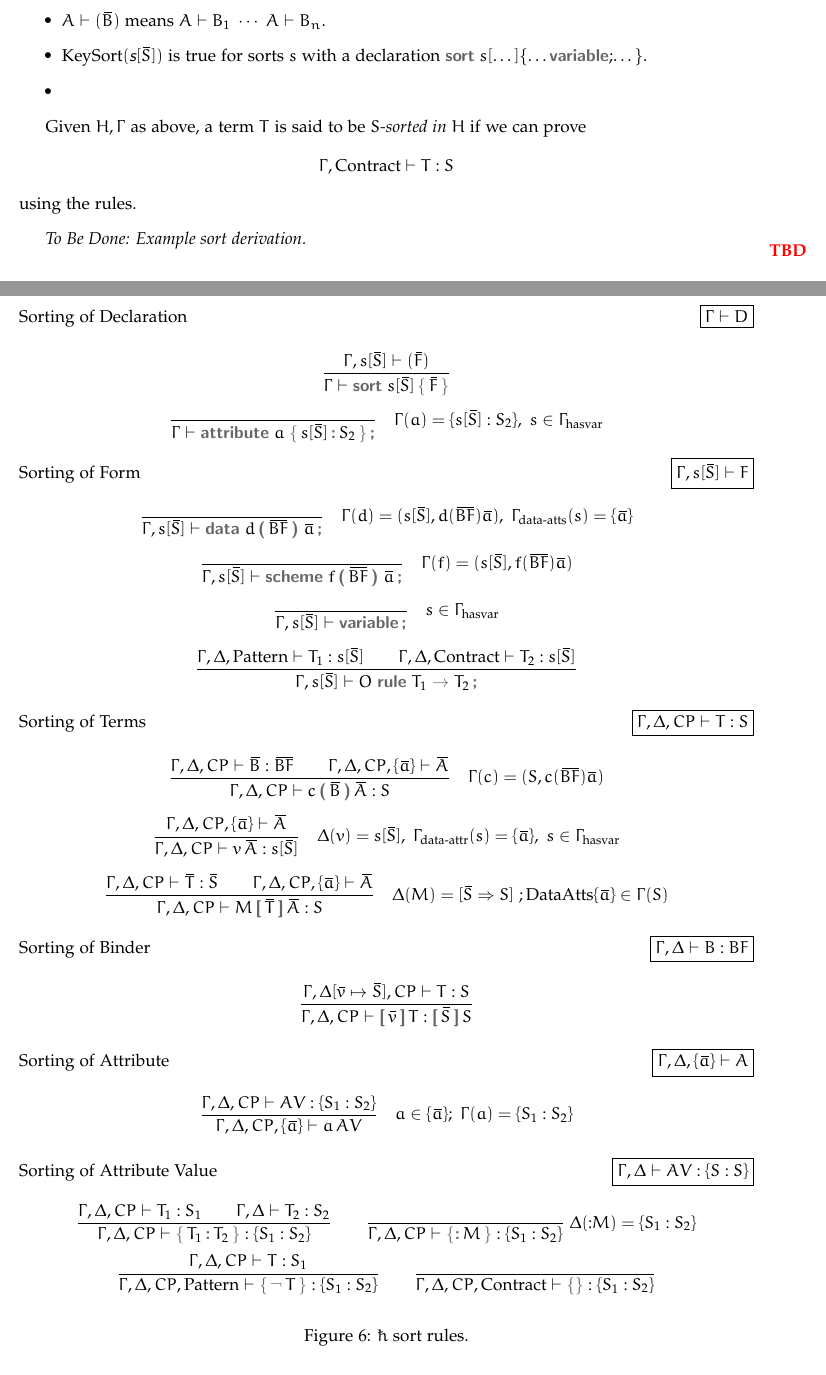
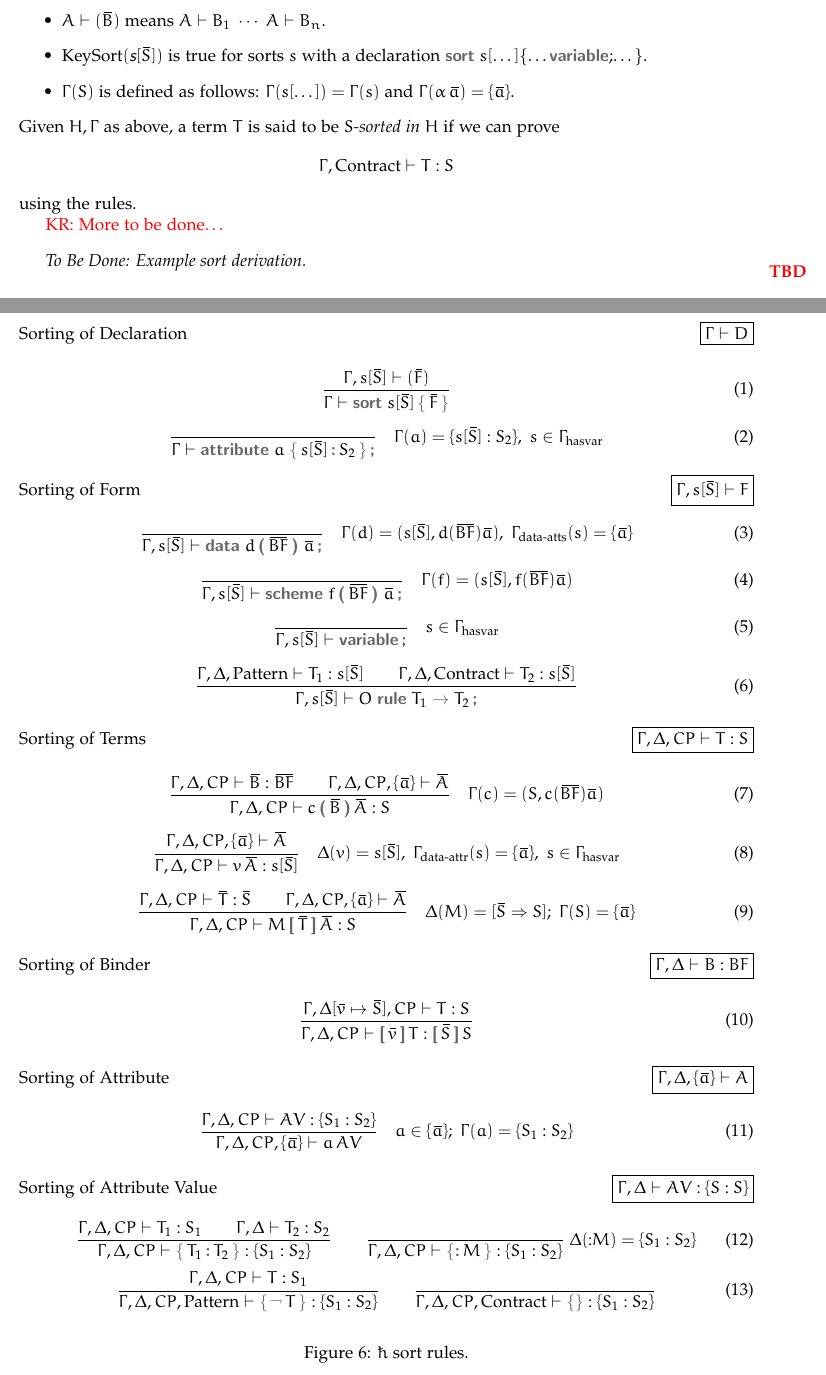
Before and after one commit to crsx/hacs, a LaTeX paper (doc/plank.tex): two parts of pages 9 and 10 of 17, joined at a grey line, cut so that both start at the same text. Compiled offline with pdfLaTeX.

Commit message:
Fixed type rules.

```diff
--- a/doc/plank.tex
+++ b/doc/plank.tex
@@ -687,7 +687,7 @@ when showing properties of the type system.
     \dfrac
     { Γ,Δ,CP ⊢ \ov{T} : \ov{S} \qquad Γ,Δ,CP,\{\ov{a}\} ⊢ \ov{A} }
     { Γ,Δ,CP ⊢ M\,\kw[\,\ov{T}\,\kw] \, \ov{A} : S }
-    \quad Δ(M) = [\ov{S}⇒S]~; \op{DataAtts}\{\ov{a}\} ∈ Γ(S)
+    \quad Δ(M) = [\ov{S}⇒S]; ~Γ(S)=\{\ov{a}\}
     %
     \\
     %
@@ -733,7 +733,7 @@ when showing properties of the type system.
     { }
     { Γ,Δ,CP,\op{Contract} ⊢ \kw\{\kw\} : \{S_1:S_2\} }
     %
-  \end{gather*}
+  \end{gather}
   \caption{\hax sort rules.}
   \label{fig:sortrules}
 \end{figure*}
@@ -761,10 +761,10 @@ when showing properties of the type system.
   \item $\op{KeySort}("s["\ov{S}"]")$ is true for sorts $s$ with a declaration
     $"sort "s"[…]{…variable;…}"$.
 
-  \item
+  \item $Γ(S)$ is defined as follows: $Γ(s[…]) = Γ(s)$ and $Γ(α\,\ov{a}) = \{\ov{a}\}$.
 
   \end{itemize}
-
+  %%
   Given $H,Γ$ as above, a term $T$ is said to be \emph{$S$-sorted in $H$} if we can prove
   %%
   \begin{displaymath}
@@ -772,6 +772,8 @@ when showing properties of the type system.
   \end{displaymath}
   %%
   using the rules.
+
+  \KR{More to be done…}
 \end{definition}
 
 \TBD{Example sort derivation.}
```
Also changed, not shown: doc/plank.tex (2 more changed lines).
